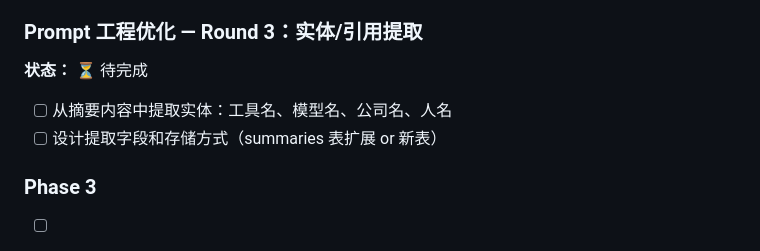
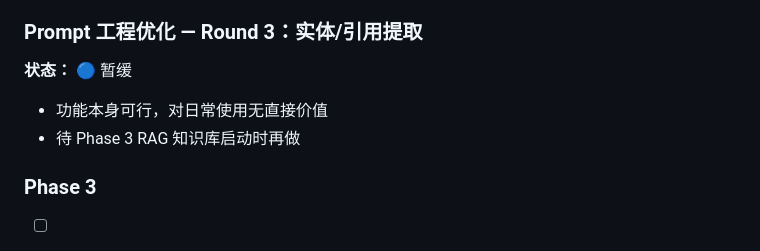
Before and after one commit to Mia-hub7/BuilderSignal, a Markdown page: memory-bank/progress.md, the part around the change. Drawn GitHub-style.

```diff
--- a/memory-bank/progress.md
+++ b/memory-bank/progress.md
@@ -288,10 +288,10 @@
 - [x] `routers/archive.py` / `templates/archive.html`：同步更新分类筛选
 
 ### Prompt 工程优化 — Round 3：实体/引用提取
-**状态：** ⏳ 待完成
+**状态：** 🔵 暂缓
 
-- [ ] 从摘要内容中提取实体：工具名、模型名、公司名、人名
-- [ ] 设计提取字段和存储方式（summaries 表扩展 or 新表）
+- 功能本身可行，对日常使用无直接价值
+- 待 Phase 3 RAG 知识库启动时再做
 
 ### Phase 3
 - [ ] RAG 知识库（基于 Builder 历史观点）
```
Also changed, not shown: memory-bank/prompt_progress.md (+1 -1 lines).
